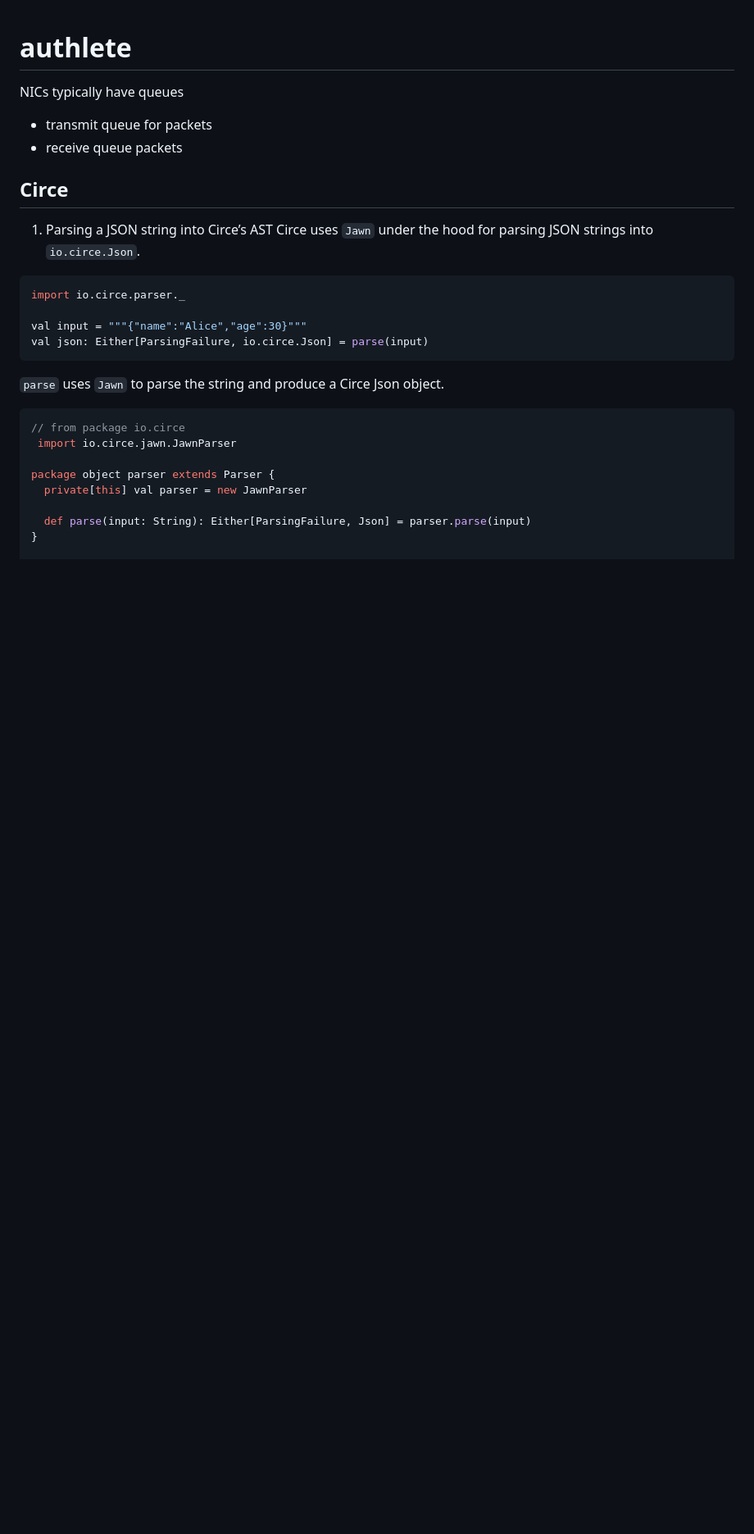
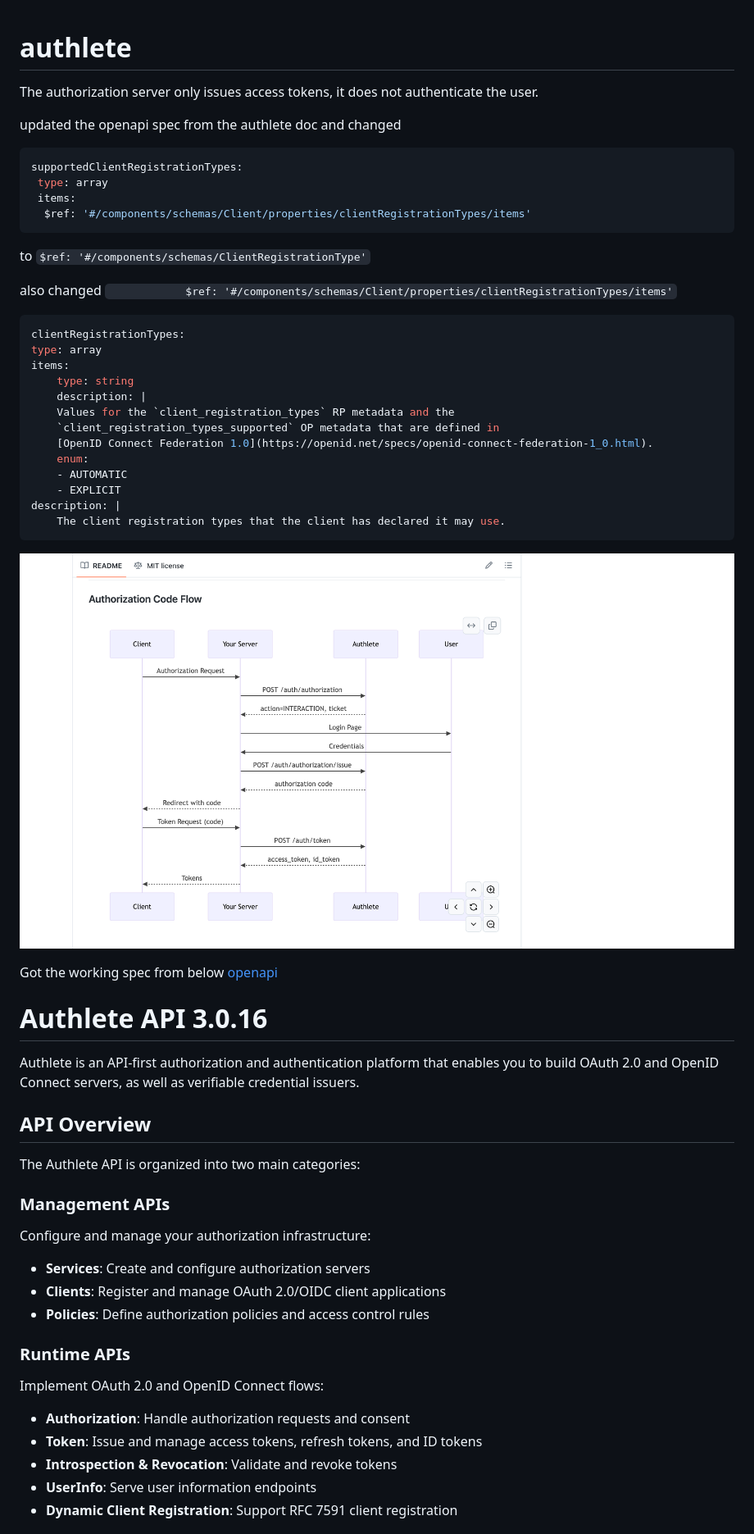
Before and after one commit to reynaldjoabet/authlete, a Markdown page: README.md, the part around one of its changes. Shown at 82% size. Rendered like a GitHub page; pictures changed too: image.png (added); blank space fills up the shorter version.

Commit message:
complete setup with code generation from good spec file

````diff
--- a/README.md
+++ b/README.md
@@ -1,30 +1,55 @@
 # authlete
+The authorization server only issues access tokens, it does not authenticate the user.
 
-NICs typically have queues
-- transmit queue for packets
-- receive queue packets
+updated the openapi spec from the authlete doc and changed
+```yml
+supportedClientRegistrationTypes:
+ type: array
+ items:
+  $ref: '#/components/schemas/Client/properties/clientRegistrationTypes/items'
+```
+to `$ref: '#/components/schemas/ClientRegistrationType'`
 
+also changed `            $ref: '#/components/schemas/Client/properties/clientRegistrationTypes/items'`
+```yml
+clientRegistrationTypes:
+type: array
+items:
+    type: string
+    description: |
+    Values for the `client_registration_types` RP metadata and the
+    `client_registration_types_supported` OP metadata that are defined in
+    [OpenID Connect Federation 1.0](https://openid.net/specs/openid-connect-federation-1_0.html).
+    enum:
+    - AUTOMATIC
+    - EXPLICIT
+description: |
+    The client registration types that the client has declared it may use.
+ ```
 
+ ![alt text](image.png)
 
-## Circe
-1. Parsing a JSON string into Circe’s AST
-Circe uses `Jawn` under the hood for parsing JSON strings into `io.circe.Json`.
+Got the working spec from below
+[openapi](https://github.com/authlete/openapi)
 
-```scala
-import io.circe.parser._
+# Authlete API 3.0.16
+Authlete is an API-first authorization and authentication platform that enables you to build OAuth 2.0 and OpenID Connect servers, as well as verifiable credential issuers.
 
-val input = """{"name":"Alice","age":30}"""
-val json: Either[ParsingFailure, io.circe.Json] = parse(input)
-```
-`parse` uses `Jawn` to parse the string and produce a Circe Json object.
+## API Overview
 
-```scala
-// from package io.circe
- import io.circe.jawn.JawnParser
+The Authlete API is organized into two main categories:
 
-package object parser extends Parser {
-  private[this] val parser = new JawnParser
+### Management APIs
+Configure and manage your authorization infrastructure:
+- **Services**: Create and configure authorization servers
+- **Clients**: Register and manage OAuth 2.0/OIDC client applications
+- **Policies**: Define authorization policies and access control rules
 
-  def parse(input: String): Either[ParsingFailure, Json] = parser.parse(input)
-}
+### Runtime APIs
+Implement OAuth 2.0 and OpenID Connect flows:
+- **Authorization**: Handle authorization requests and consent
+- **Token**: Issue and manage access tokens, refresh tokens, and ID tokens
+- **Introspection & Revocation**: Validate and revoke tokens
+- **UserInfo**: Serve user information endpoints
+- **Dynamic Client Registration**: Support RFC 7591 client registration
 
````
Also changed, not shown: other parts of README.md (+187 -92 lines), openapi.md (added, +49 -0 lines), image-1.png (added), image-2.png (added), 8 other files.
